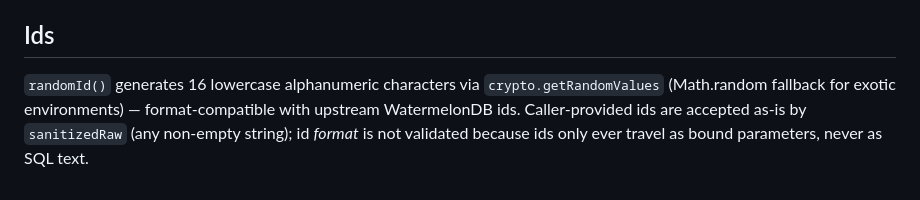
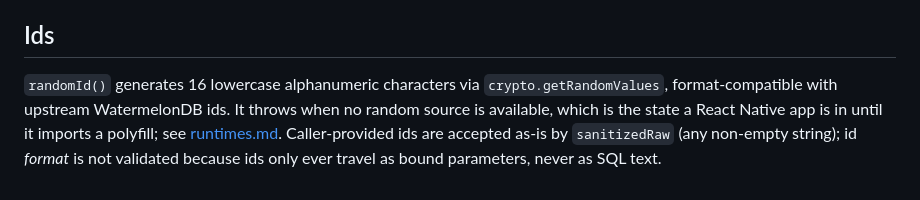
Before and after one commit to dustyway/remelonDB, a Markdown page: docs/reference/records.md, the part around the change. Rendered like a GitHub page.

```diff
--- a/docs/reference/records.md
+++ b/docs/reference/records.md
@@ -92,8 +92,10 @@ These transitions are maintained by `Collection.prepareUpdate`
 ## Ids
 
 `randomId()` generates 16 lowercase alphanumeric characters via
-`crypto.getRandomValues` (Math.random fallback for exotic environments) —
-format-compatible with upstream WatermelonDB ids. Caller-provided ids are
+`crypto.getRandomValues`, format-compatible with upstream WatermelonDB
+ids. It throws when no random source is available, which is the state a
+React Native app is in until it imports a polyfill; see
+[runtimes.md](runtimes.md). Caller-provided ids are
 accepted as-is by `sanitizedRaw` (any non-empty string); id *format* is not
 validated because ids only ever travel as bound parameters, never as SQL
 text.
```
Also changed, not shown: docs/README.md (+1 -0 lines), docs/reference/runtimes.md (added, +60 -0 lines).
